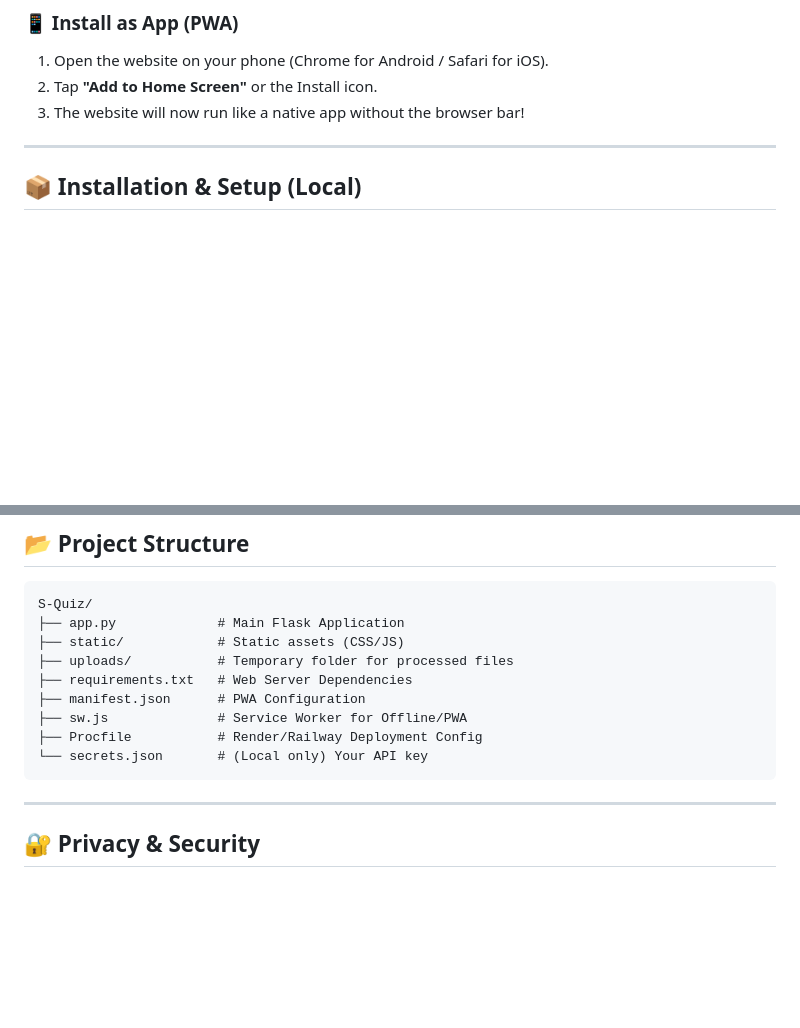
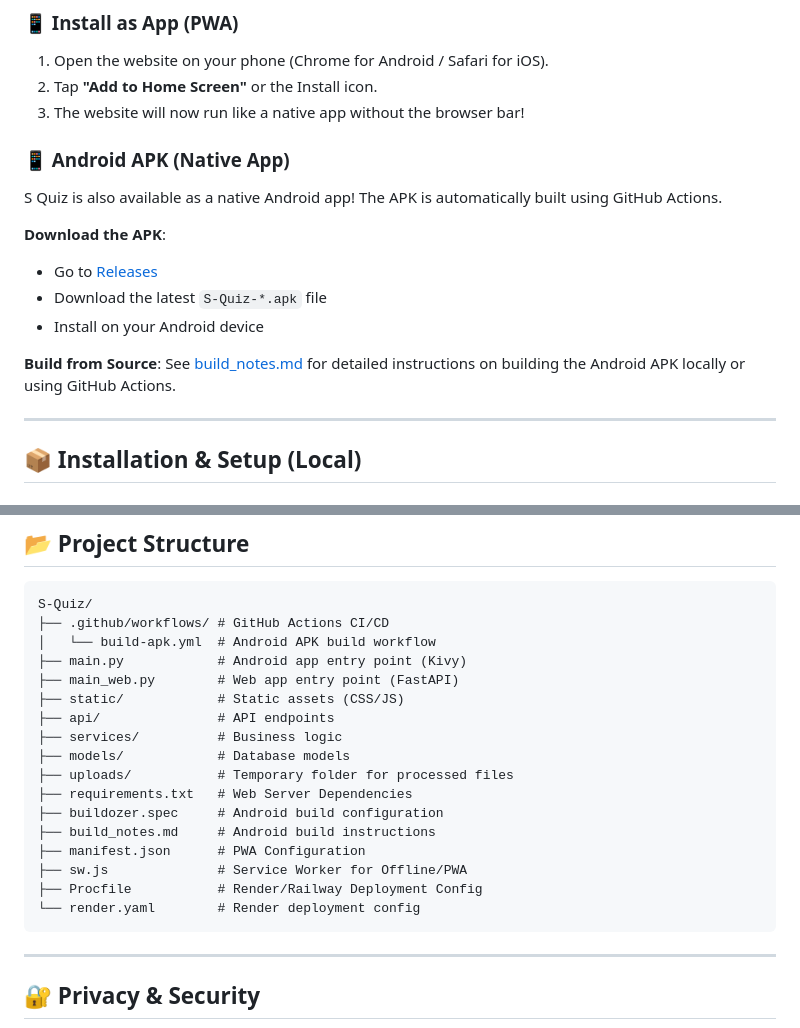
Before and after one commit to kskreddy2k7/quiz-ai-app, a Markdown page: README.md, 2 parts joined by grey strips. Rendered like a GitHub page; blank space fills up the shorter version.

Commit message:
Add comprehensive documentation for Android build fix
Co-authored-by: kskreddy2k7 <238938005+kskreddy2k7@users.noreply.github.com>

````diff
--- a/README.md
+++ b/README.md
@@ -39,6 +39,17 @@
 2. Tap **"Add to Home Screen"** or the Install icon.
 3. The website will now run like a native app without the browser bar!
 
+### 📱 Android APK (Native App)
+S Quiz is also available as a native Android app! The APK is automatically built using GitHub Actions.
+
+**Download the APK**:
+- Go to [Releases](https://github.com/kskreddy2k7/quiz-ai-app/releases)
+- Download the latest `S-Quiz-*.apk` file
+- Install on your Android device
+
+**Build from Source**:
+See [build_notes.md](build_notes.md) for detailed instructions on building the Android APK locally or using GitHub Actions.
+
 ---
 
 ## 📦 Installation & Setup (Local)
@@ -72,14 +83,22 @@ Open `http://localhost:5002` in your browser.
 ## 📂 Project Structure
 ```
 S-Quiz/
-├── app.py             # Main Flask Application
+├── .github/workflows/ # GitHub Actions CI/CD
+│   └── build-apk.yml  # Android APK build workflow
+├── main.py            # Android app entry point (Kivy)
+├── main_web.py        # Web app entry point (FastAPI)
 ├── static/            # Static assets (CSS/JS)
+├── api/               # API endpoints
+├── services/          # Business logic
+├── models/            # Database models
 ├── uploads/           # Temporary folder for processed files
 ├── requirements.txt   # Web Server Dependencies
+├── buildozer.spec     # Android build configuration
+├── build_notes.md     # Android build instructions
 ├── manifest.json      # PWA Configuration
 ├── sw.js              # Service Worker for Offline/PWA
 ├── Procfile           # Render/Railway Deployment Config
-└── secrets.json       # (Local only) Your API key
+└── render.yaml        # Render deployment config
 ```
 
 ---
````
Also changed, not shown: BUILD_FIX_SUMMARY.md (added, +210 -0 lines).
